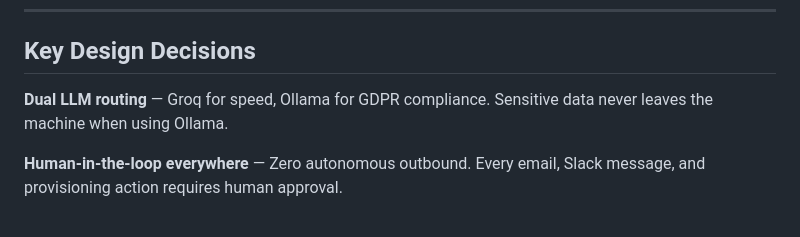
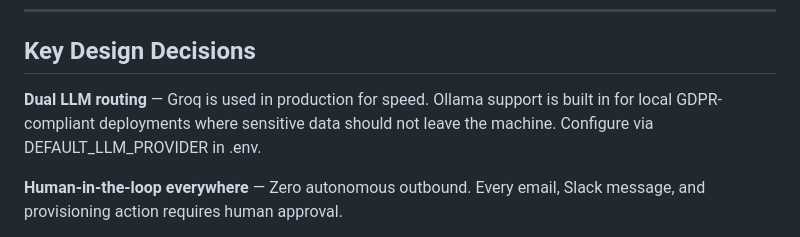
Before and after one commit to Keshav0781/gtm-ops-agent, a Markdown page: README.md, the part around the change. Rendered like a GitHub page.

Commit message:
Update LLM routing explanation in README
Clarified the use of Groq and Ollama for LLM routing, specifying production use and GDPR compliance.

```diff
--- a/README.md
+++ b/README.md
@@ -302,7 +302,7 @@ gtm-ops-agent/
 
 ## Key Design Decisions
 
-**Dual LLM routing** — Groq for speed, Ollama for GDPR compliance. Sensitive data never leaves the machine when using Ollama.
+**Dual LLM routing** — Groq is used in production for speed. Ollama support is built in for local GDPR-compliant deployments where sensitive data should not leave the machine. Configure via DEFAULT_LLM_PROVIDER in .env.
 
 **Human-in-the-loop everywhere** — Zero autonomous outbound. Every email, Slack message, and provisioning action requires human approval.
 
```
